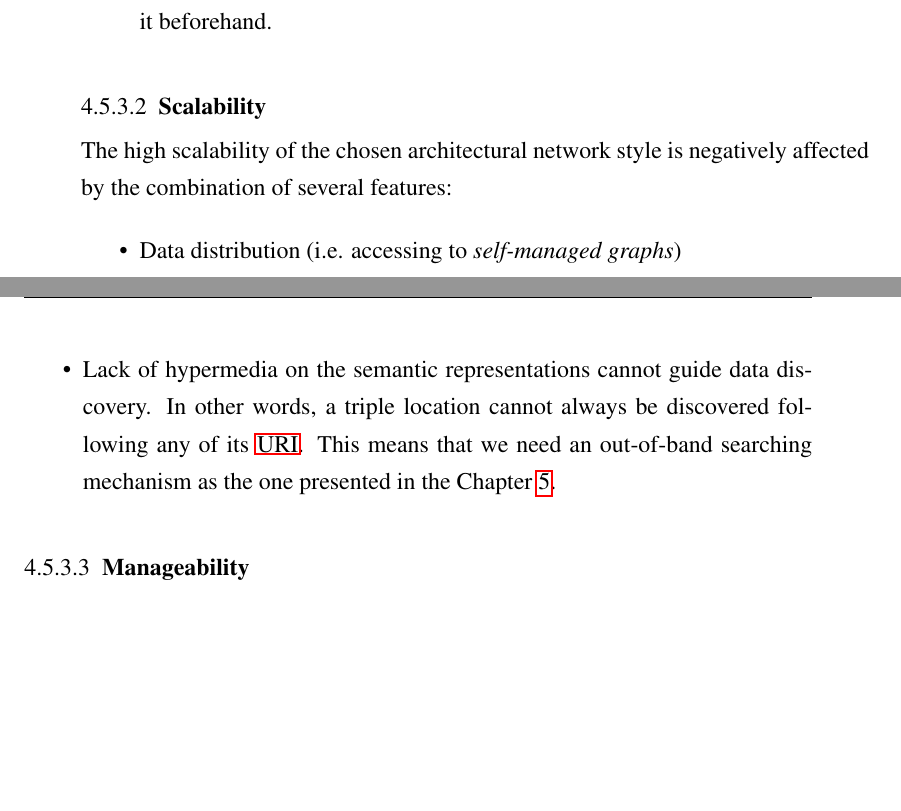
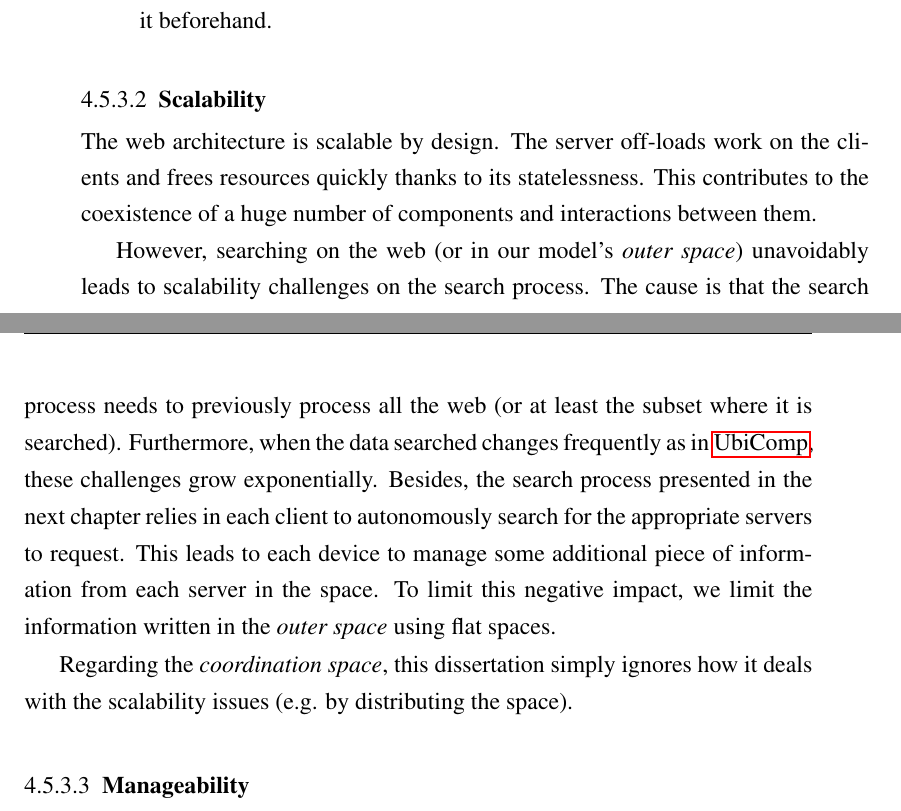
Before and after one commit to gomezgoiri/dissertation, a LaTeX thesis (dissertation.tex, which reads 4_tsc/5_evaluation.tex): two parts of pages 81 and 82 of 173, joined at a grey line, cut so that both start at the same text, the shorter picture padded with empty space. Compiled offline with pdfLaTeX; a LaTeX package or settings file that is missing is left out.

Commit message:
Reviewing scalability section.

```diff
--- a/4_tsc/5_evaluation.tex
+++ b/4_tsc/5_evaluation.tex
@@ -304,19 +304,29 @@ Besides, in our \ac{http} \ac{api} the following issues remain unsolved:
 
 \subsubsection{Scalability}
 
-% HUGE TODO TODO TODO rewrite this!
-%  + Web es escalable
+%  + Web es escalable por diseño
+The web architecture is scalable by design.
+The server off-loads work on the clients and frees resources quickly thanks to its statelessness.
+This contributes to the coexistence of a huge number of components and interactions between them.
+
+% Me había metido en berenjenales, pero al final he simplificado:
+However, searching on the web (or in our model's \outerspace{}) unavoidably leads to scalability challenges on the search process. % porque tienes que preprocesar todo el contenido a buscar
+The cause is that the search process needs to previously process all the web (or at least the subset where it is searched).
+%    -> Esto es aún peor si los datos cambian con frecuencia
+Furthermore, when the data searched changes frequently as in \ac{ubicomp}, these challenges grow exponentially.
+Besides, the search process presented in the next chapter relies in each client to autonomously search for the appropriate servers to request.
+This leads to each device to manage some additional piece of information from each server in the space.
+To limit this negative impact, we limit the information written in the \outerspace{} using flat spaces. % i.e. groups of devices which share information
+
+Regarding the \coordspace{}, this dissertation simply ignores how it deals with the scalability issues (e.g. by distributing the space).
+
+%  Idea más compleja que se ha dejado de lado tras dar vueltas:
+%  + Buscar un punto de entrada inicial concreto no es tan sencillo/escalable: hay que hacer scrapping de todos los datos.
+%  + Problema añadido de la web semántica:
+%    -> se basa en enlaces, pero seguir una URI no necesariamente lleva al documento que tiene información sobre ella
+%    -> más de un dispositivo pueden hacer referencia a una web (DERREFERENCEABLE URI)
 %  + Hacer una visión del espacio, hace que no accedas por una dirección (URI), sino por un template o lo que sea.
 %  + La URI de una tripleta no te permite localizarla => necesario mecanismo de búsqueda.
-The high scalability of the chosen architectural network style is negatively affected by the combination of several features:
-\begin{itemize}
-  \item Data distribution (i.e. accessing to \emph{self-managed graphs})
-  \item Lack of hypermedia on the semantic representations cannot guide data discovery.
-        In other words, a triple location cannot always be discovered following any of its \ac{uri}. % relacionado con todo aquello de 303 y demás?
-        This means that we need an out-of-band searching mechanism as the one presented in the Chapter~\ref{cha:searching}.
-\end{itemize}
-
-% TODO TODO TODO resulta que si desacoplas la URI de un espacio de quien la proporciona, el searching mechanism también puede ayudar con eso!!!
 
 
 \subsubsection{Manageability}
```
Also changed, not shown: 0_frontmatter/title_back.tex (+1 -1 lines), 6_actuate/0_main.tex (+1 -1 lines).
